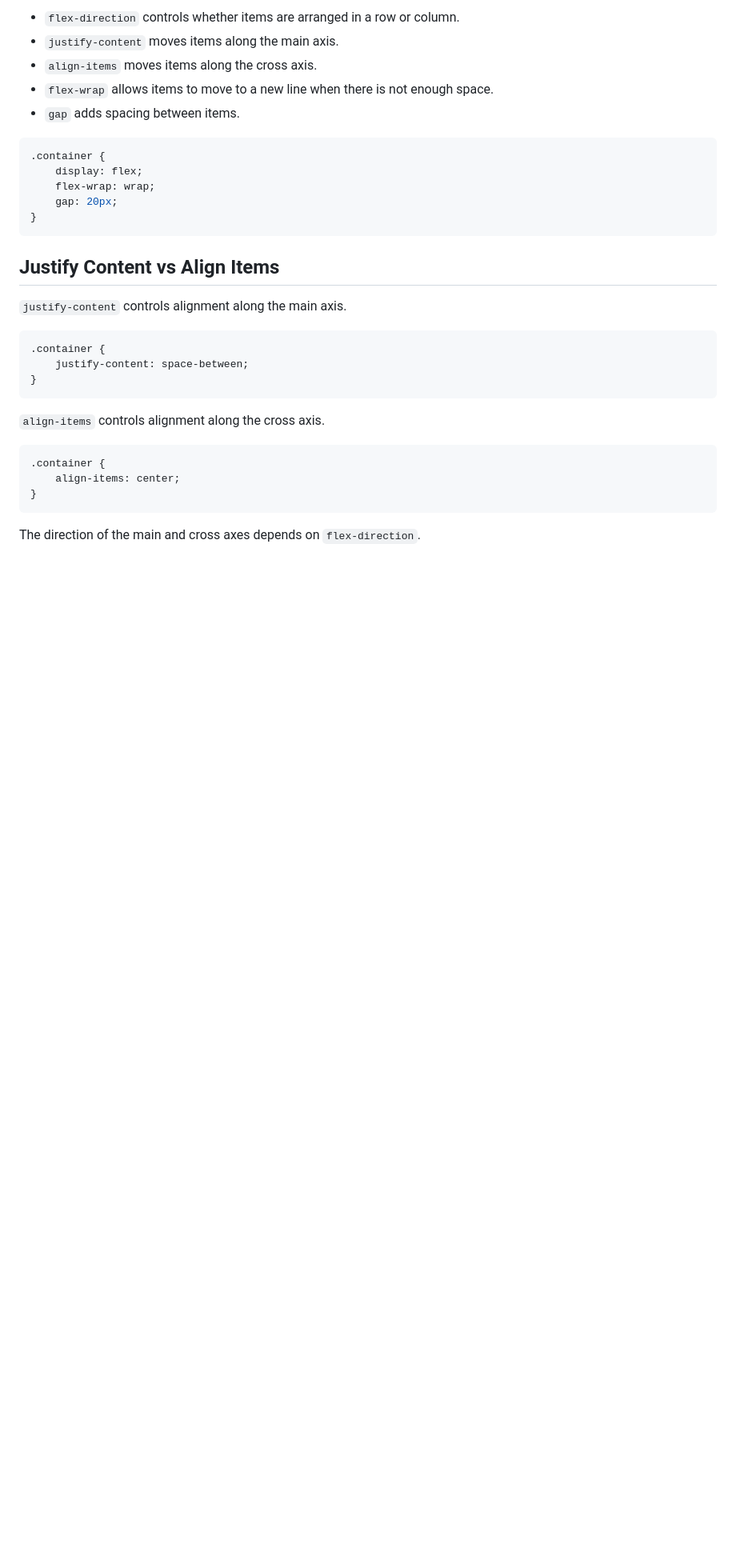
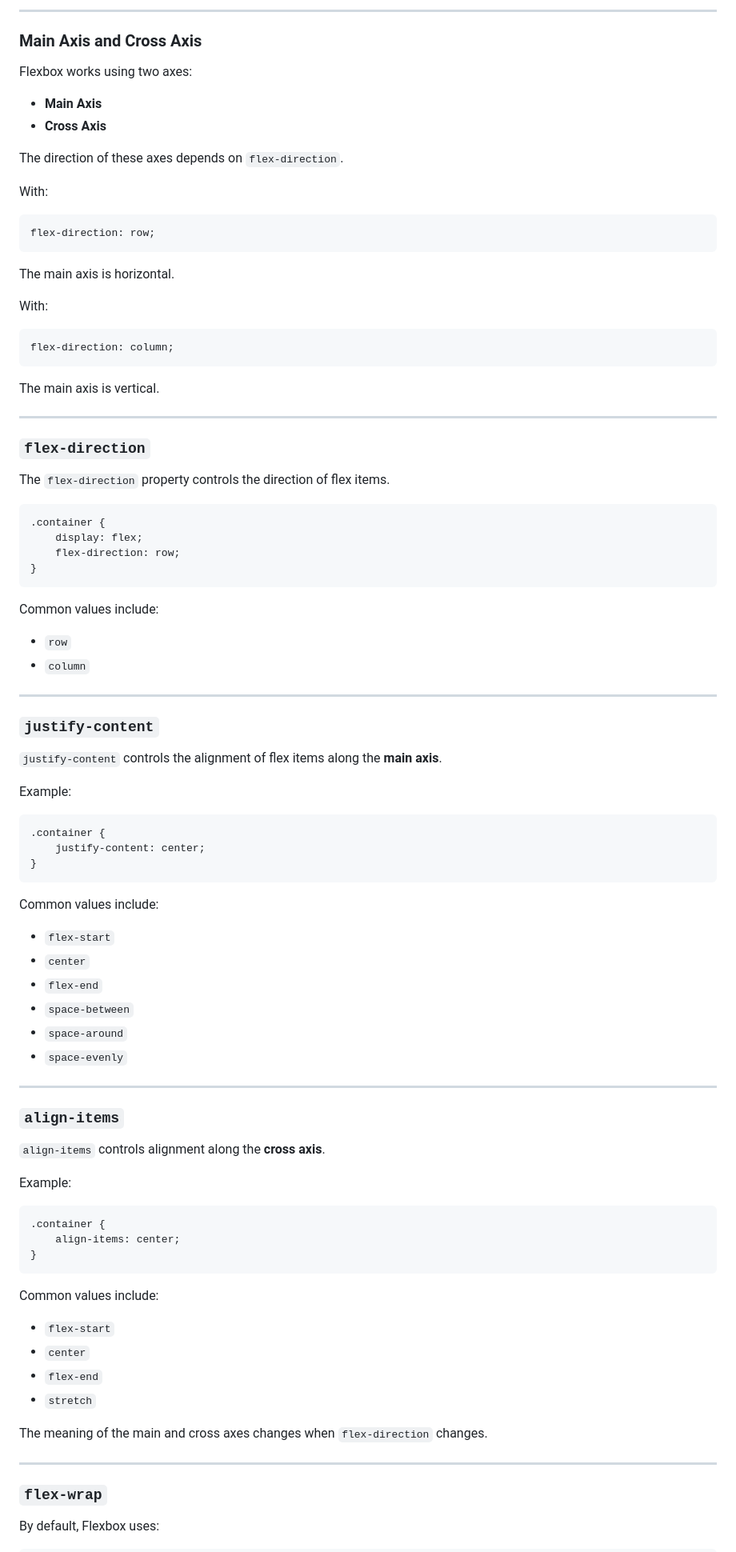
Before and after one commit to GhadahAlabbadi/python-bootcamp, a Markdown page: week-5/day-4/README.md, the part around one of its changes. Shown at 80% size. Rendered like a GitHub page; blank space fills up the shorter version.

````diff
--- a/week-5/day-4/README.md
+++ b/week-5/day-4/README.md
@@ -14,29 +72,79 @@ Flexbox is used to align and organize elements in one direction, either a row or
 
-- `flex-direction` controls whether items are arranged in a row or column.
-- `justify-content` moves items along the main axis.
-- `align-items` moves items along the cross axis.
-- `flex-wrap` allows items to move to a new line when there is not enough space.
-- `gap` adds spacing between items.
+---
+
+### Main Axis and Cross Axis
+
+Flexbox works using two axes:
+
+- **Main Axis**
+- **Cross Axis**
+
+The direction of these axes depends on `flex-direction`.
+
+With:
+
+```css
+flex-direction: row;
+```
+
+The main axis is horizontal.
+
+With:
+
+```css
+flex-direction: column;
+```
+
+The main axis is vertical.
+
+---
+
+### `flex-direction`
+
+The `flex-direction` property controls the direction of flex items.
 
 ```css
 .container {
     display: flex;
-    flex-wrap: wrap;
-    gap: 20px;
+    flex-direction: row;
 }
 ```
 
-## Justify Content vs Align Items
+Common values include:
 
-`justify-content` controls alignment along the main axis.
+- `row`
+- `column`
+
+---
+
+### `justify-content`
+
+`justify-content` controls the alignment of flex items along the **main axis**.
+
+Example:
 
 ```css
 .container {
-    justify-content: space-between;
+    justify-content: center;
 }
 ```
 
-`align-items` controls alignment along the cross axis.
+Common values include:
+
+- `flex-start`
+- `center`
+- `flex-end`
+- `space-between`
+- `space-around`
+- `space-evenly`
+
+---
+
+### `align-items`
+
+`align-items` controls alignment along the **cross axis**.
+
+Example:
 
 ```css
 .container {
@@ -44,4 +152,18 @@ Flexbox is used to align and organize elements in one direction, either a row or
 }
 ```
 
-The direction of the main and cross axes depends on `flex-direction`.
+Common values include:
+
+- `flex-start`
+- `center`
+- `flex-end`
+- `stretch`
+
+The meaning of the main and cross axes changes when `flex-direction` changes.
+
+---
+
+### `flex-wrap`
+
+By default, Flexbox uses:
+
````
Also changed, not shown: other parts of week-5/day-4/README.md (+320 -91 lines).
